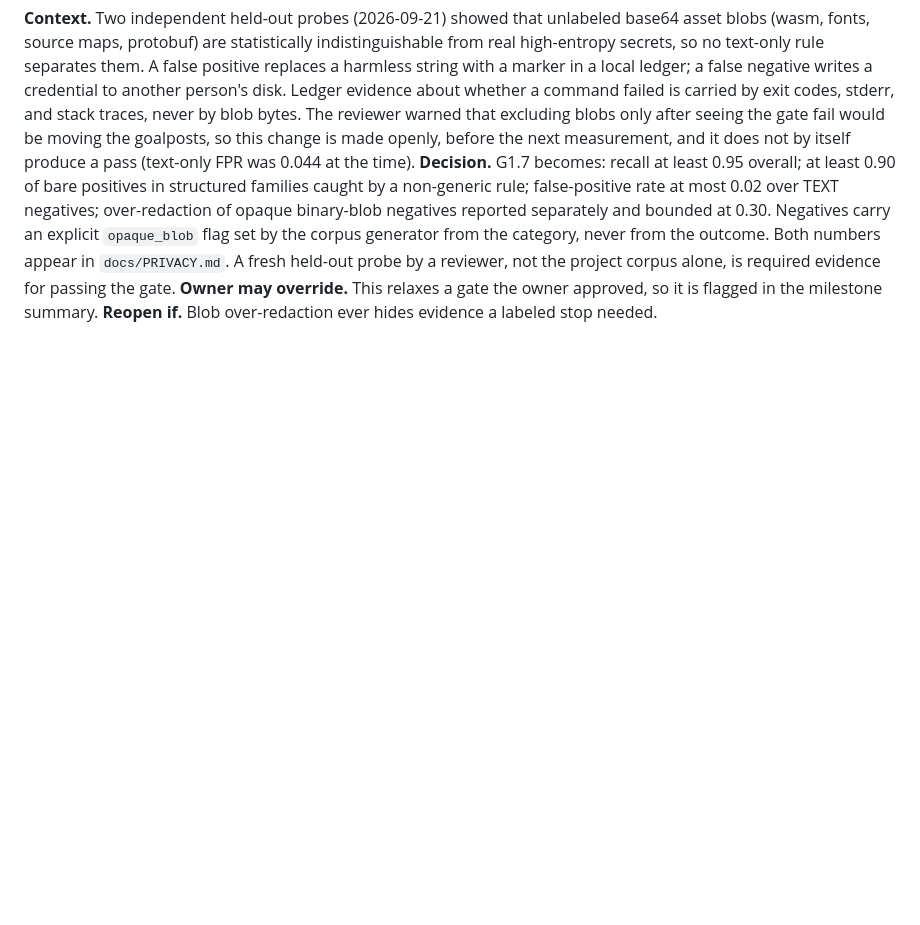
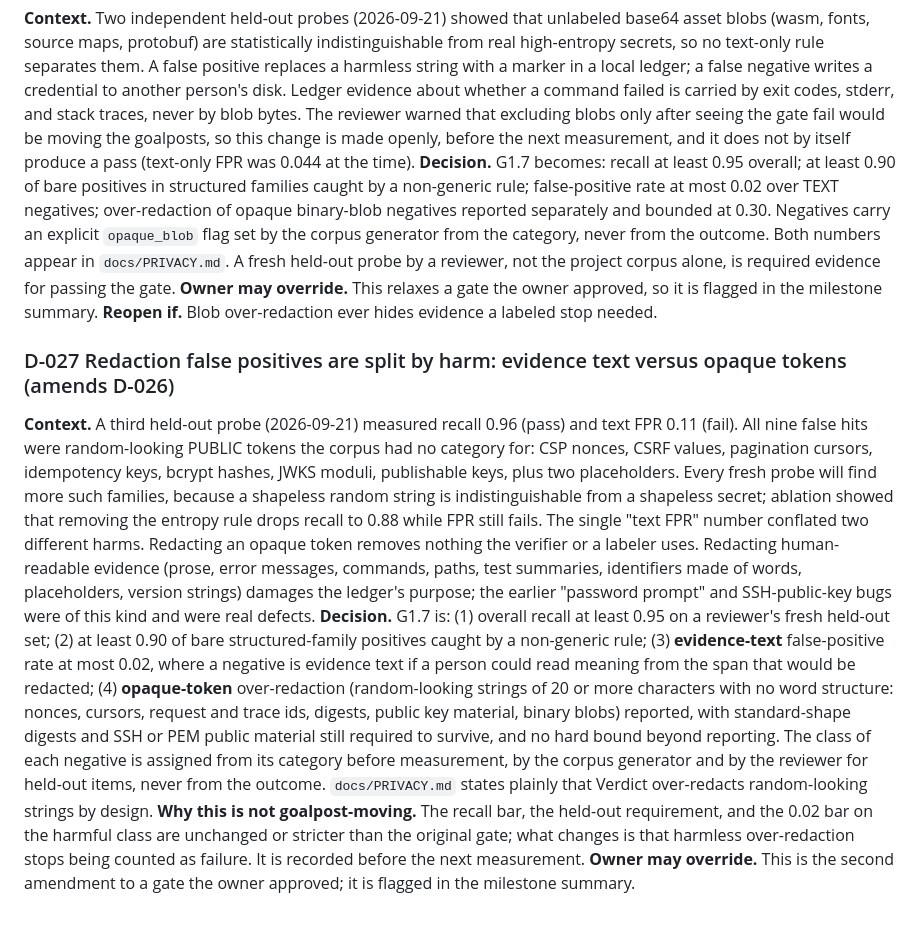
Before and after one commit to RonKat2008/agent-verdict, a Markdown page: docs/DECISIONS.md, the part around the change. Rendered like a GitHub page; blank space fills up the shorter version.

Commit message:
docs: split redaction false positives by harm (D-027)

```diff
--- a/docs/DECISIONS.md
+++ b/docs/DECISIONS.md
@@ -128,3 +128,9 @@ Entries D-001 to D-021 were made during planning on 2026-09-20, before any code
 **Decision.** G1.7 becomes: recall at least 0.95 overall; at least 0.90 of bare positives in structured families caught by a non-generic rule; false-positive rate at most 0.02 over TEXT negatives; over-redaction of opaque binary-blob negatives reported separately and bounded at 0.30. Negatives carry an explicit `opaque_blob` flag set by the corpus generator from the category, never from the outcome. Both numbers appear in `docs/PRIVACY.md`. A fresh held-out probe by a reviewer, not the project corpus alone, is required evidence for passing the gate.
 **Owner may override.** This relaxes a gate the owner approved, so it is flagged in the milestone summary.
 **Reopen if.** Blob over-redaction ever hides evidence a labeled stop needed.
+
+### D-027 Redaction false positives are split by harm: evidence text versus opaque tokens (amends D-026)
+**Context.** A third held-out probe (2026-09-21) measured recall 0.96 (pass) and text FPR 0.11 (fail). All nine false hits were random-looking PUBLIC tokens the corpus had no category for: CSP nonces, CSRF values, pagination cursors, idempotency keys, bcrypt hashes, JWKS moduli, publishable keys, plus two placeholders. Every fresh probe will find more such families, because a shapeless random string is indistinguishable from a shapeless secret; ablation showed that removing the entropy rule drops recall to 0.88 while FPR still fails. The single "text FPR" number conflated two different harms. Redacting an opaque token removes nothing the verifier or a labeler uses. Redacting human-readable evidence (prose, error messages, commands, paths, test summaries, identifiers made of words, placeholders, version strings) damages the ledger's purpose; the earlier "password prompt" and SSH-public-key bugs were of this kind and were real defects.
+**Decision.** G1.7 is: (1) overall recall at least 0.95 on a reviewer's fresh held-out set; (2) at least 0.90 of bare structured-family positives caught by a non-generic rule; (3) **evidence-text** false-positive rate at most 0.02, where a negative is evidence text if a person could read meaning from the span that would be redacted; (4) **opaque-token** over-redaction (random-looking strings of 20 or more characters with no word structure: nonces, cursors, request and trace ids, digests, public key material, binary blobs) reported, with standard-shape digests and SSH or PEM public material still required to survive, and no hard bound beyond reporting. The class of each negative is assigned from its category before measurement, by the corpus generator and by the reviewer for held-out items, never from the outcome. `docs/PRIVACY.md` states plainly that Verdict over-redacts random-looking strings by design.
+**Why this is not goalpost-moving.** The recall bar, the held-out requirement, and the 0.02 bar on the harmful class are unchanged or stricter than the original gate; what changes is that harmless over-redaction stops being counted as failure. It is recorded before the next measurement.
+**Owner may override.** This is the second amendment to a gate the owner approved; it is flagged in the milestone summary.
```
